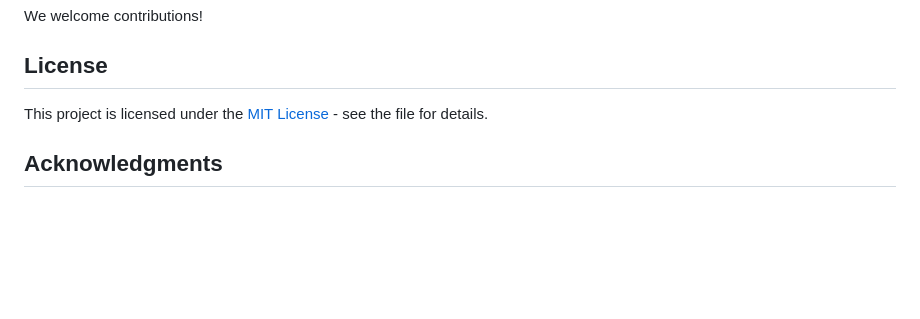
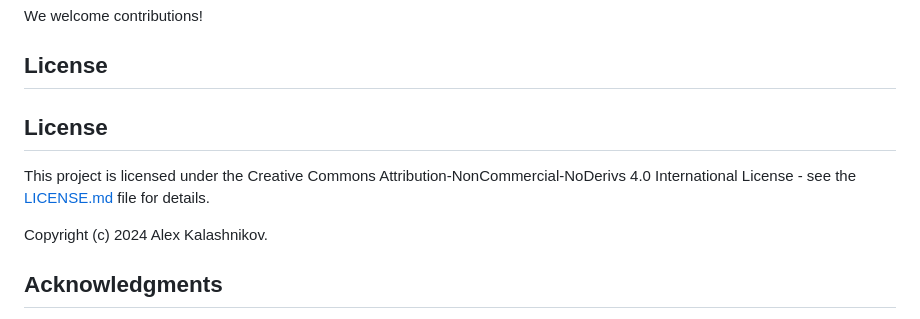
Before and after one commit to realkalash/fluent_gpt_app, a Markdown page: README.md, the part around the change. Rendered like a GitHub page; blank space fills up the shorter version.

```diff
--- a/README.md
+++ b/README.md
@@ -80,7 +80,11 @@ We welcome contributions!
 
 ## License
 
-This project is licensed under the [MIT License](LICENSE.md) - see the file for details.
+## License
+
+This project is licensed under the Creative Commons Attribution-NonCommercial-NoDerivs 4.0 International License - see the [LICENSE.md](LICENSE.md) file for details.
+
+Copyright (c) 2024 Alex Kalashnikov.
 
 ## Acknowledgments
 
```
